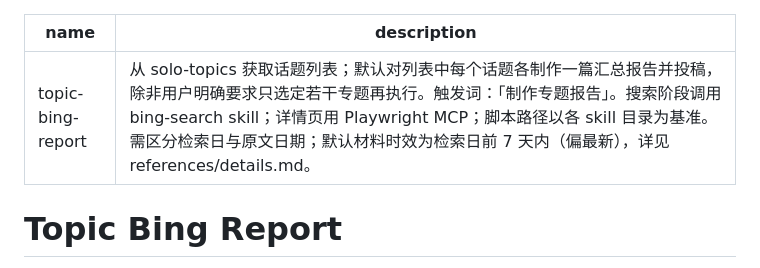
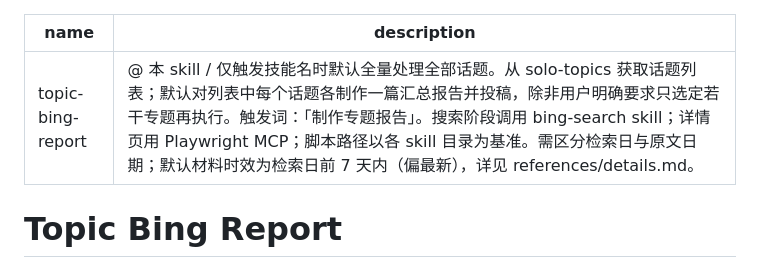
Before and after one commit to shadowcz007/skills, a Markdown page: skills/topic-bing-report/SKILL.md, the part around the change. GitHub-like rendering.

```diff
--- a/skills/topic-bing-report/SKILL.md
+++ b/skills/topic-bing-report/SKILL.md
@@ -1,6 +1,6 @@
 ---
 name: topic-bing-report
-description: 从 solo-topics 获取话题列表；默认对列表中每个话题各制作一篇汇总报告并投稿，除非用户明确要求只选定若干专题再执行。触发词：「制作专题报告」。搜索阶段调用 bing-search skill；详情页用 Playwright MCP；脚本路径以各 skill 目录为基准。需区分检索日与原文日期；默认材料时效为检索日前 7 天内（偏最新），详见 references/details.md。
+description: @ 本 skill / 仅触发技能名时默认全量处理全部话题。从 solo-topics 获取话题列表；默认对列表中每个话题各制作一篇汇总报告并投稿，除非用户明确要求只选定若干专题再执行。触发词：「制作专题报告」。搜索阶段调用 bing-search skill；详情页用 Playwright MCP；脚本路径以各 skill 目录为基准。需区分检索日与原文日期；默认材料时效为检索日前 7 天内（偏最新），详见 references/details.md。
 ---
 
 # Topic Bing Report
```
